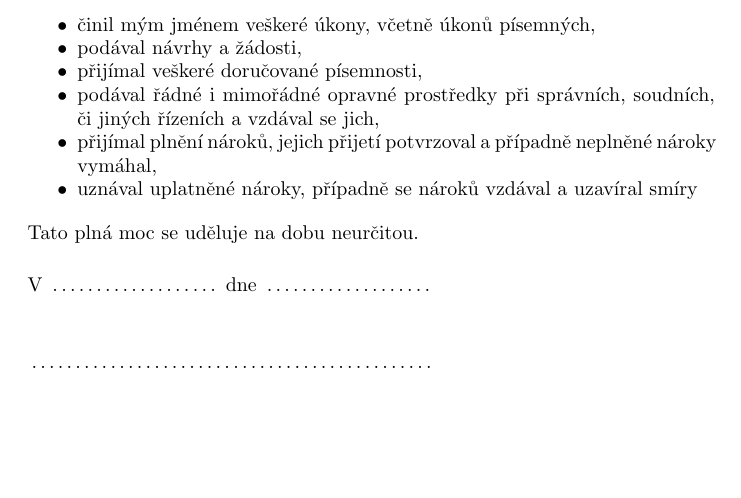
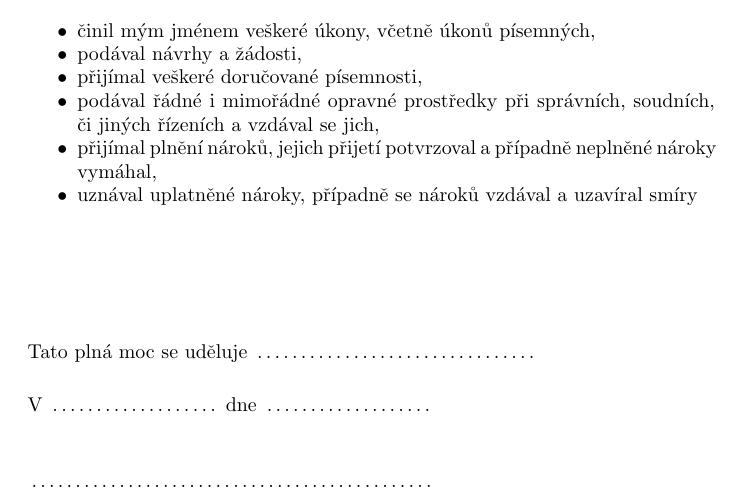
Before and after one commit to vutunganh/czech-power-of-attorney, a LaTeX document (plna-moc.tex): part of the page, cut so that both start at the same text, the shorter picture padded with empty space. Compiled offline with pdfLaTeX.

Commit message:
added space for own purposes and custom duration

```diff
--- a/plna-moc.tex
+++ b/plna-moc.tex
@@ -42,7 +42,8 @@ k~tomu, aby mne zastupoval ve~všech věcech a~při jednání s~úřady, orgány
   \item uznával uplatněné nároky, případně se nároků vzdával a uzavíral smíry
 \end{itemize}
 
-Tato plná moc se uděluje na dobu neurčitou.
+\vskip 2cm
+Tato plná moc se uděluje \HandwrittenText{5cm}
 \vskip 0.5cm
 V \HandwrittenText{3cm} dne \HandwrittenText{3cm} \\
 \vskip 0.5cm
```
Also changed, not shown: plna-moc.pdf, 1 other file.
